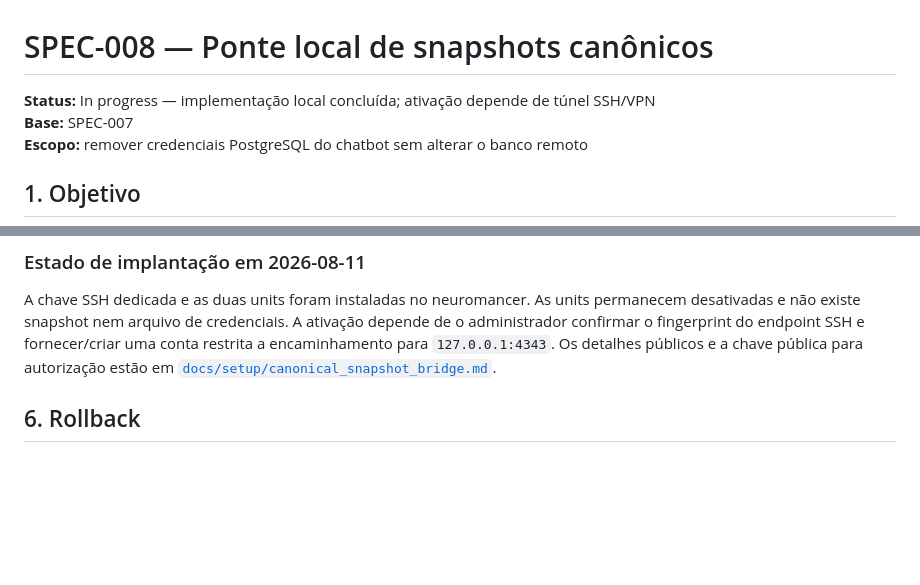
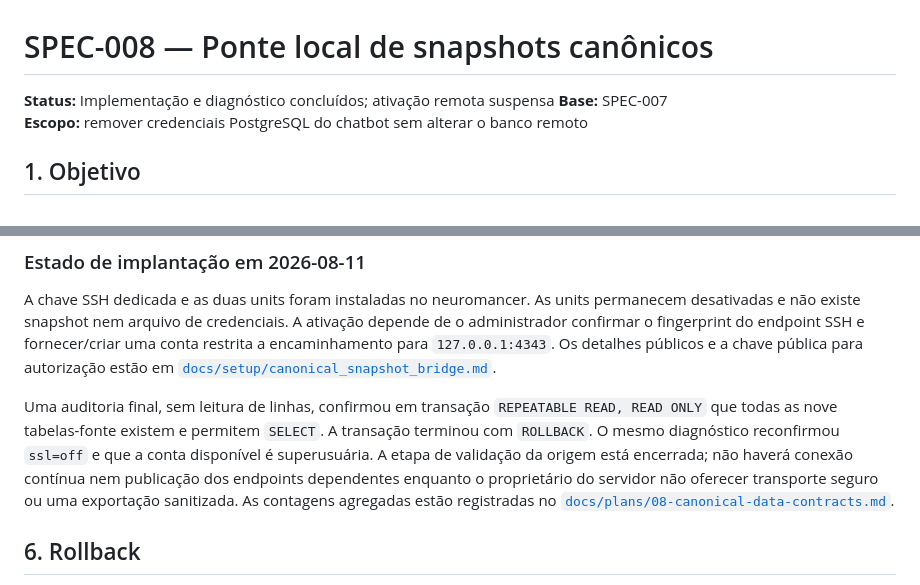
Before and after one commit to DanielPonttes/Chatbot-generico, a Markdown page: docs/specs/08-canonical-snapshot-bridge.md, 2 parts joined by grey strips. GitHub-like rendering; blank space fills up the shorter version.

```diff
--- a/docs/specs/08-canonical-snapshot-bridge.md
+++ b/docs/specs/08-canonical-snapshot-bridge.md
@@ -1,6 +1,6 @@
 # SPEC-008 — Ponte local de snapshots canônicos
 
-**Status:** In progress — implementação local concluída; ativação depende de túnel SSH/VPN
+**Status:** Implementação e diagnóstico concluídos; ativação remota suspensa
 **Base:** SPEC-007
 **Escopo:** remover credenciais PostgreSQL do chatbot sem alterar o banco remoto
 
@@ -85,6 +85,15 @@ fornecer/criar uma conta restrita a encaminhamento para `127.0.0.1:4343`. Os
 detalhes públicos e a chave pública para autorização estão em
 [`docs/setup/canonical_snapshot_bridge.md`](../setup/canonical_snapshot_bridge.md#estado-preparado-no-neuromancer-em-2026-08-11).
 
+Uma auditoria final, sem leitura de linhas, confirmou em transação
+`REPEATABLE READ, READ ONLY` que todas as nove tabelas-fonte existem e permitem
+`SELECT`. A transação terminou com `ROLLBACK`. O mesmo diagnóstico reconfirmou
+`ssl=off` e que a conta disponível é superusuária. A etapa de validação da
+origem está encerrada; não haverá conexão contínua nem publicação dos endpoints
+dependentes enquanto o proprietário do servidor não oferecer transporte seguro
+ou uma exportação sanitizada. As contagens agregadas estão registradas no
+[`docs/plans/08-canonical-data-contracts.md`](../plans/08-canonical-data-contracts.md#auditoria-sanitizada-de-encerramento--2026-08-11).
+
 ## 6. Rollback
 
 1. definir `CANONICAL_CONTEXT_SOURCE=postgresql` somente se existir TLS e uma
```
Also changed, not shown: docs/plans/08-canonical-data-contracts.md (+30 -4 lines).
